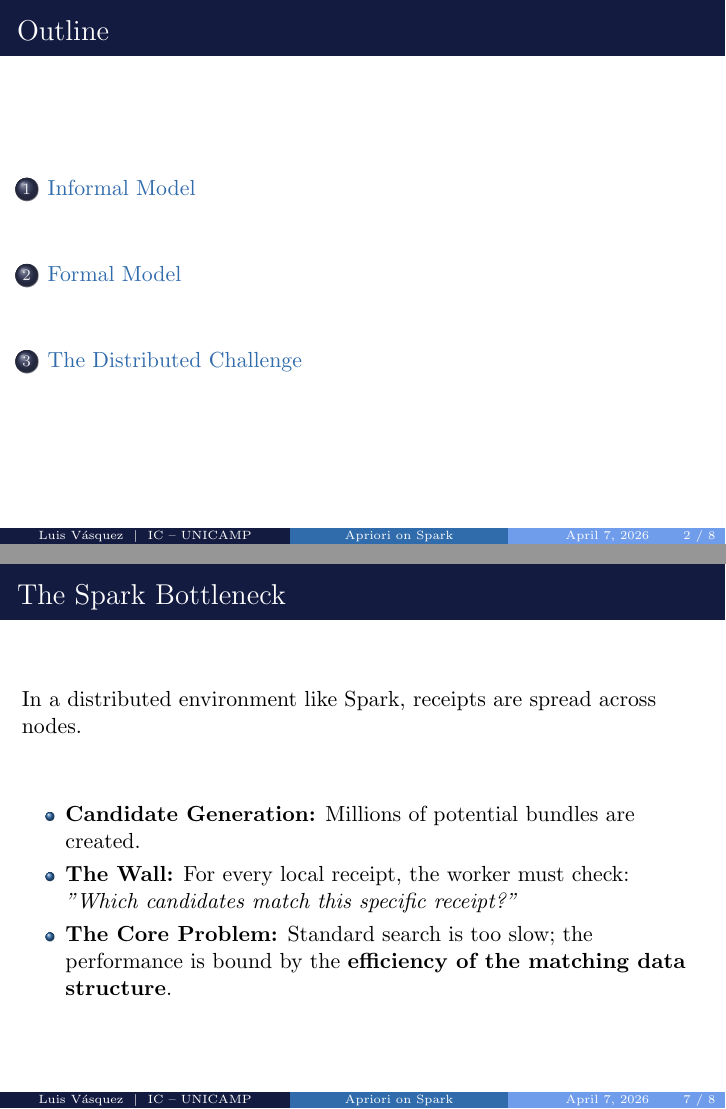
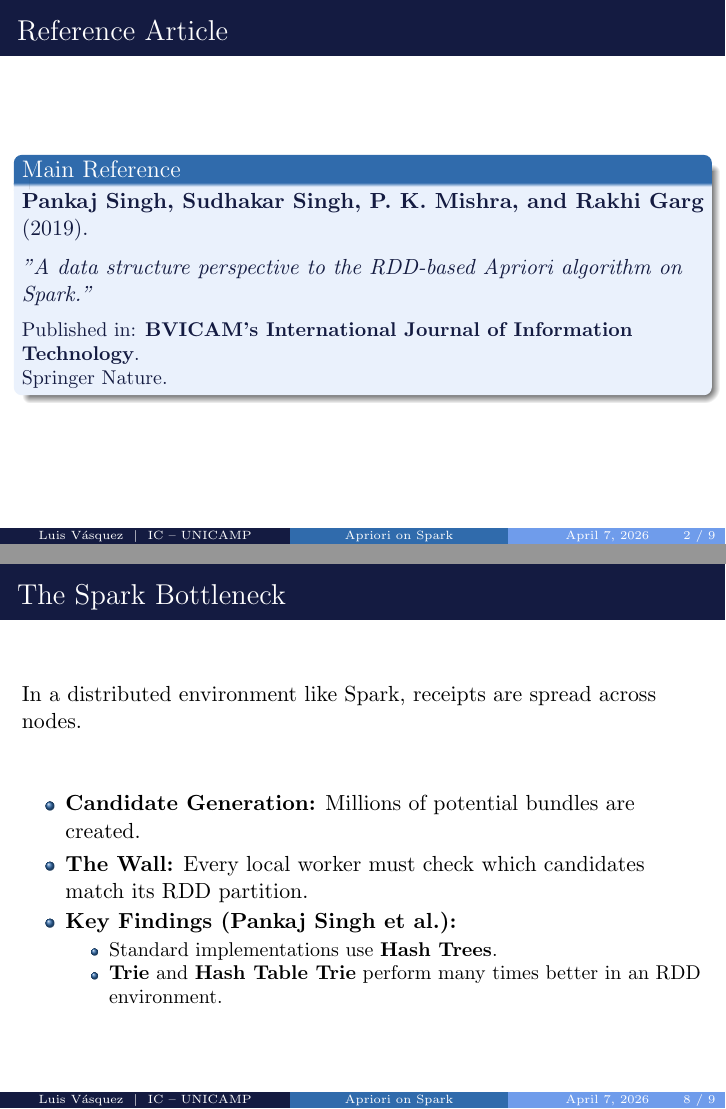
Before and after one commit to LuisAlbertoVasquezVargas/MO809-Topicos-Computacao-Distribuida-Final-Presentation-1s2026, LaTeX slides (src/main.tex): pages 2 and 7 of 8 before the commit and pages 2 and 8 of 9 after it, joined at a grey line. Compiled offline with pdfLaTeX.

Commit message:
added reference section

```diff
--- a/src/main.tex
+++ b/src/main.tex
@@ -5,7 +5,7 @@
 % ==========================================
 % 1. CONFIGURATION
 % ==========================================
-\newcommand{\MyTitle}{A Data Structure Perspective to the \\ \small RDD-based Apriori Algorithm on Spark}
+\newcommand{\MyTitle}{Efficient Data Structures for \\ \small RDD-based Apriori on Spark}
 \newcommand{\MyShortTitle}{Apriori on Spark}
 \newcommand{\MyAuthor}{Luis Alberto Vásquez Vargas}
 \newcommand{\MyShortAuthor}{Luis Vásquez}
@@ -103,6 +103,17 @@
       \footnotesize Professor: Luiz Fernando Bittencourt \\
       MO809 -- Tópicos em Computação Distribuída
   \end{center}
+\end{frame}
+
+\begin{frame}{Reference Article}
+    \begin{block}{Main Reference}
+        \textbf{Pankaj Singh, Sudhakar Singh, P. K. Mishra, and Rakhi Garg} (2019). \\
+        \vspace{0.2cm}
+        \textit{"A data structure perspective to the RDD-based Apriori algorithm on Spark."} \\
+        \vspace{0.2cm}
+        \small Published in: \textbf{BVICAM's International Journal of Information Technology}. \\
+        Springer Nature.
+    \end{block}
 \end{frame}
 
 \begin{frame}{Outline}
@@ -167,9 +178,12 @@
     \vfill
     \begin{itemize}
         \item \textbf{Candidate Generation:} Millions of potential bundles are created.
-        \item \textbf{The Wall:} For every local receipt, the worker must check:
-        \textit{"Which candidates match this specific receipt?"}
-        \item \textbf{The Core Problem:} Standard search is too slow; the performance is bound by the \textbf{efficiency of the matching data structure}.
+        \item \textbf{The Wall:} Every local worker must check which candidates match its RDD partition.
+        \item \textbf{Key Findings (Pankaj Singh et al.):}
+        \begin{itemize}
+            \item Standard implementations use \textbf{Hash Trees}.
+            \item \textbf{Trie} and \textbf{Hash Table Trie} perform many times better in an RDD environment.
+        \end{itemize}
     \end{itemize}
 \end{frame}
 
```
Also changed, not shown: outputs/Topicos_em_Computacao_Distribuıda___Slides___MO809.pdf (deleted), src/main.tex (2 more changed lines), 1 other file.
